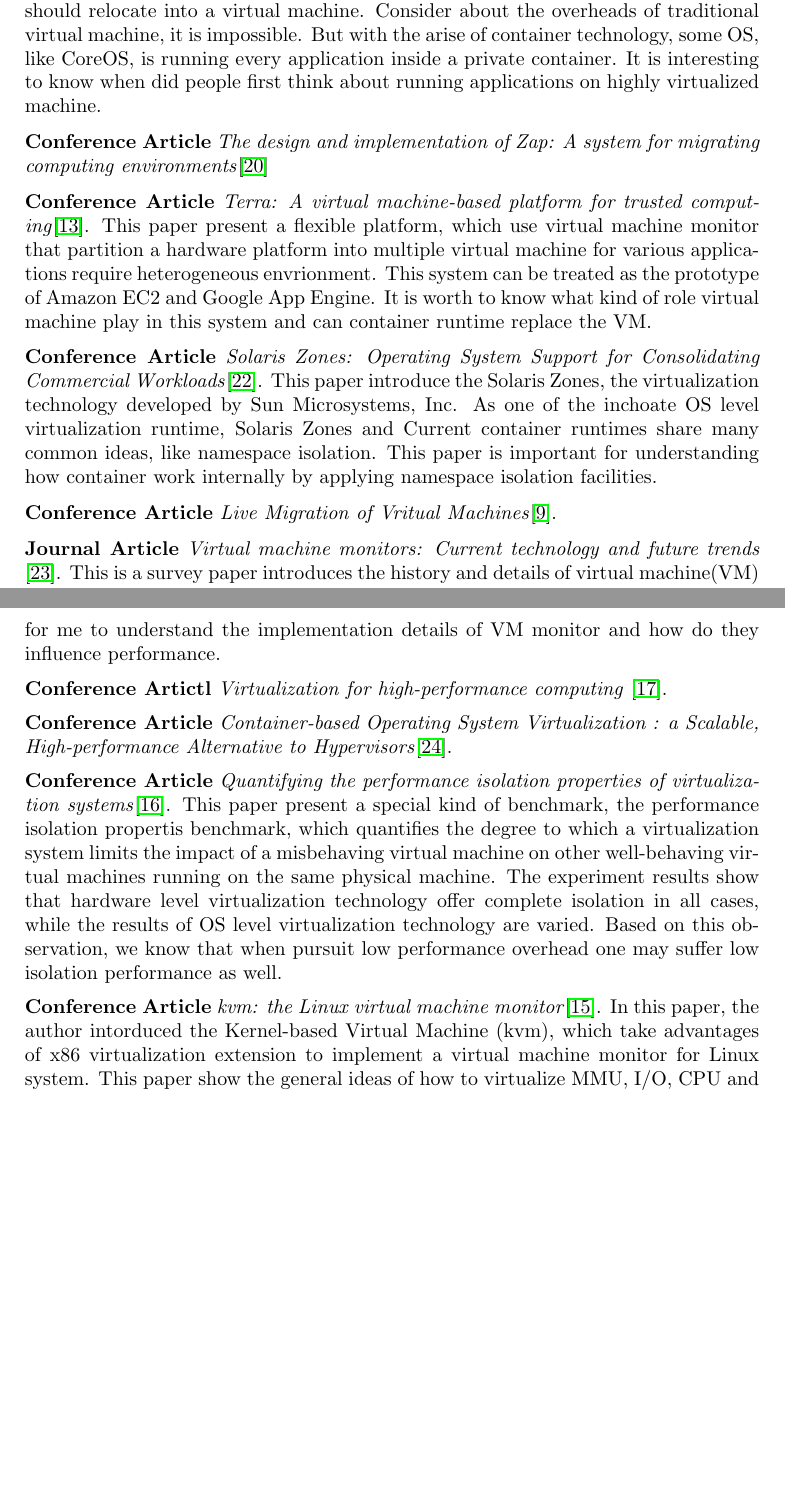
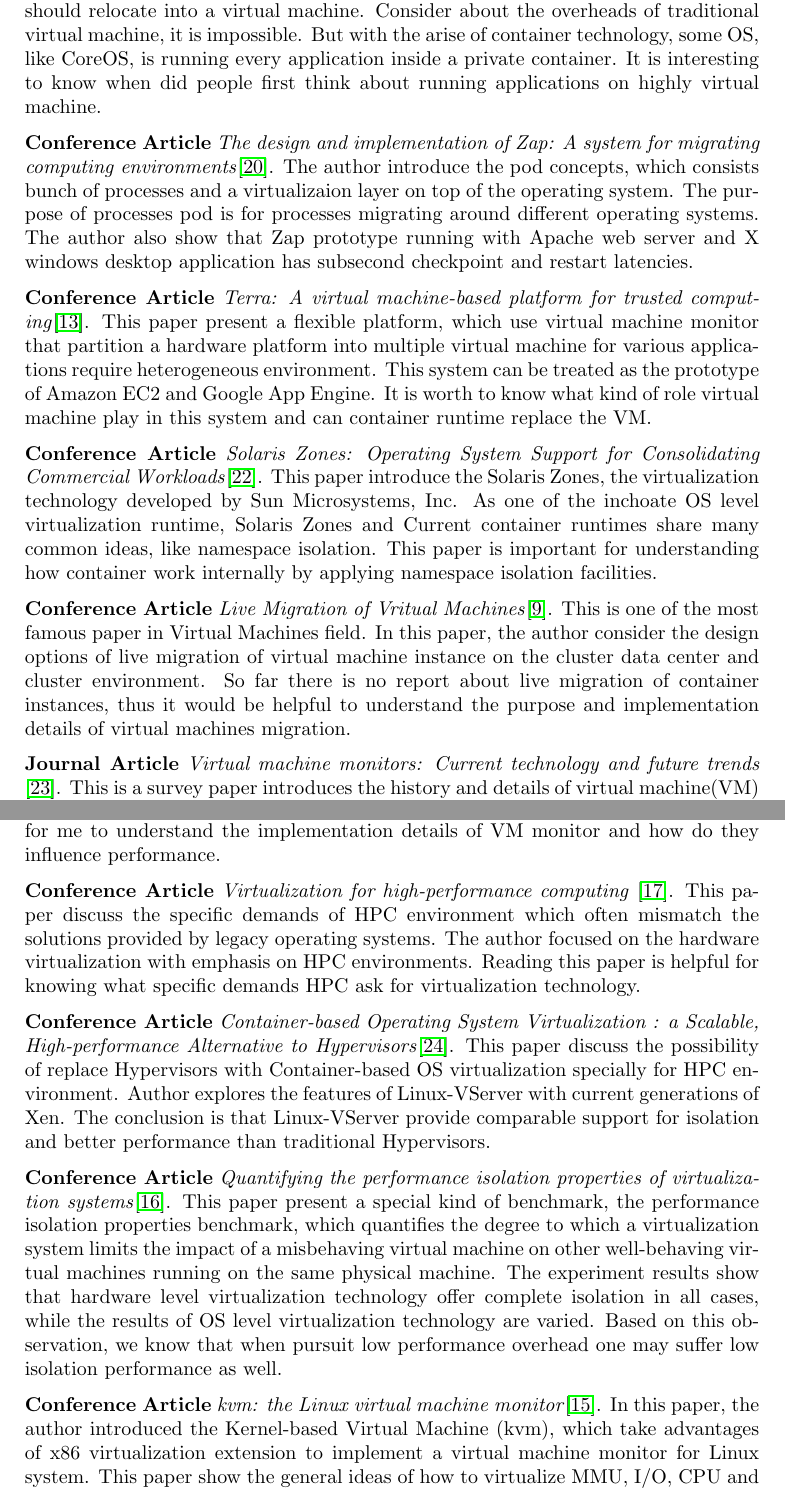
Before and after one commit to haroldfry/16fall-grad-OS, a LaTeX document (bibliography/bibliography.tex): two parts of pages 2 and 3 of 6 before the commit and two parts of pages 3 and 4 of 8 after it, joined at a grey line, cut so that both start at the same text, the shorter picture padded with empty space. Compiled offline with pdfLaTeX.

Commit message:
bibliograph is finished

```diff
--- a/bibliography/bibliography.tex
+++ b/bibliography/bibliography.tex
@@ -38,8 +38,13 @@
 %	DOCUMENT INFORMATION
 %----------------------------------------------------------------------------------------
 
-\title{Case Study: Linux Container Runtime Benchmarks \\ Graduate Operating System \\ CSE 60641} % Title
-
+\title{{\textbf{Virtual Machine vs. Container Runtimes: Performance Comparison}} \\
+       \vspace{3\baselineskip}
+       {\large Bibliography List} \\
+       \vspace{3\baselineskip}
+       {\large Graduate Operating System} \\
+       {\large CSE 60641} % Title
+      }
 %\author{John \textsc{Smith}} % Author name
 
 \date{\today} % Date for the report
@@ -114,19 +130,23 @@ a position paper. Author argues that most applications and OS currently running
 should relocate into a virtual machine. Consider about the overheads of traditional virtual machine,
 it is impossible. But with the arise of container technology, some OS, like CoreOS, is running
 every application inside a private container. It is interesting to know when did people first think
-about running applications on highly virtualized machine.
+about running applications on highly virtual machine.
 
 \medskip
 
 \textbf{Conference Article} \emph{The design and implementation of Zap: A system for migrating
-computing environments}\cite{osman2002design}
+computing environments}\cite{osman2002design}. The author introduce the pod concepts, which
+consists bunch of processes and a virtualizaion layer on top of the operating system. The purpose
+of processes pod is for processes migrating around different operating systems. The author also
+show that Zap prototype running with Apache web server and X windows desktop application has
+subsecond checkpoint and restart latencies.
 
 \medskip
 
 \textbf{Conference Article} \emph{Terra: A virtual machine-based platform for trusted
 computing}\cite{garfinkel2003terra}. This paper present a flexible platform, which use virtual
 machine monitor that partition a hardware platform into multiple virtual machine for various
-applications require heterogeneous envrionment. This system can be treated as the prototype of
+applications require heterogeneous environment. This system can be treated as the prototype of
 Amazon EC2 and Google App Engine. It is worth to know what kind of role virtual machine play in
 this system and can container runtime replace the VM.
 
@@ -141,7 +161,11 @@ work internally by applying namespace isolation facilities.
 
 \medskip
 
-\textbf{Conference Article} \emph{Live Migration of Vritual Machines}\cite{clark2005live}.
+\textbf{Conference Article} \emph{Live Migration of Vritual Machines}\cite{clark2005live}. This is
+one of the most famous paper in Virtual Machines field. In this paper, the author consider the design
+options of live migration of virtual machine instance on the cluster data center and cluster
+environment. So far there is no report about live migration of container instances, thus it would be
+helpful to understand the purpose and implementation details of virtual machines migration.
 
 \medskip
 
@@ -156,19 +180,26 @@ monitor and how do they influence performance.
 
 \medskip
 
-\textbf{Conference Artictl} \emph{Virtualization for high-performance computing}
-\cite{mergen2006virtualization}.
+\textbf{Conference Article} \emph{Virtualization for high-performance computing}
+\cite{mergen2006virtualization}. This paper discuss the specific demands of HPC environment which
+often mismatch the solutions provided by legacy operating systems. The author focused on the
+hardware virtualization with emphasis on HPC environments. Reading this paper is helpful for
+knowing what specific demands HPC ask for virtualization technology.
 
 \medskip
 
 \textbf{Conference Article} \emph{Container-based Operating System Virtualization
-: a Scalable, High-performance Alternative to Hypervisors}\cite{soltesz2007container}.
+: a Scalable, High-performance Alternative to Hypervisors}\cite{soltesz2007container}. This paper
+discuss the possibility of replace Hypervisors with Container-based OS virtualization specially
+for HPC environment. Author explores the features of Linux-VServer with current generations of Xen.
+The conclusion is that Linux-VServer provide comparable support for isolation and better performance
+than traditional Hypervisors.
 
 \medskip
 
 \textbf{Conference Article} \emph{Quantifying the performance isolation properties of virtualization
 systems}\cite{matthews2007quantifying}. This paper present a special kind of benchmark, the
-performance isolation propertis benchmark, which quantifies the degree to which a virtualization
+performance isolation properties benchmark, which quantifies the degree to which a virtualization
 system limits the impact of a misbehaving virtual machine on other well-behaving virtual machines
 running on the same physical machine. The experiment results show that hardware level virtualization
 technology offer complete isolation in all cases, while the results of OS level virtualization
@@ -178,7 +209,7 @@ one may suffer low isolation performance as well.
 \medskip
 
 \textbf{Conference Article} \emph{kvm: the Linux virtual machine monitor}\cite{kivity2007kvm}.
-In this paper, the author intorduced the Kernel-based Virtual Machine (kvm), which take advantages of
+In this paper, the author introduced the Kernel-based Virtual Machine (kvm), which take advantages of
 x86 virtualization extension to implement a virtual machine monitor for Linux system. This
 paper show the general ideas of how to virtualize MMU, I/O, CPU and memory on the Linux system.
 Since we are planning to running the benchmark on Unix like system, reading this paper can help us
```
Also changed, not shown: bibliography/Makefile, bibliography/bibliography.tex (33 more changed lines).
